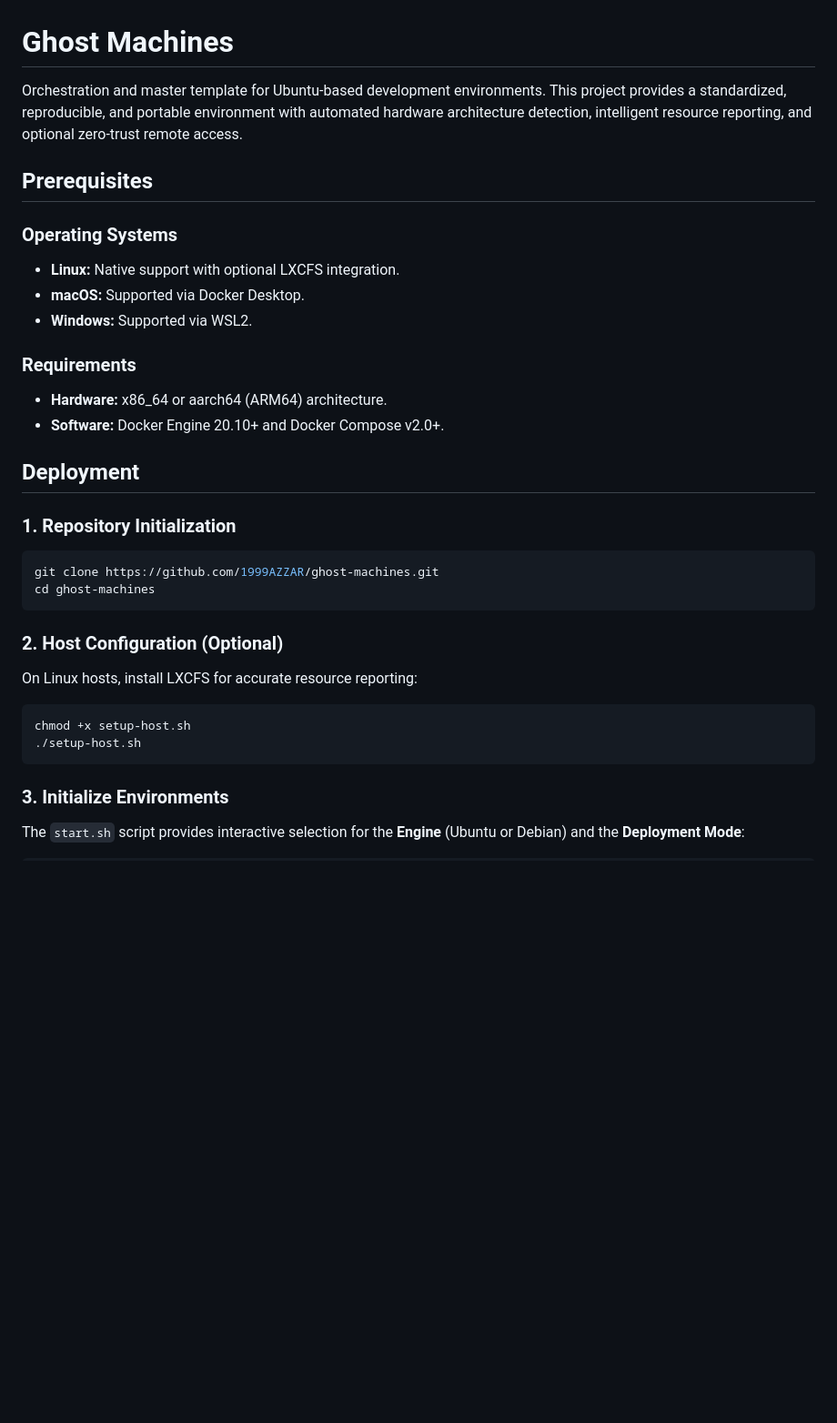
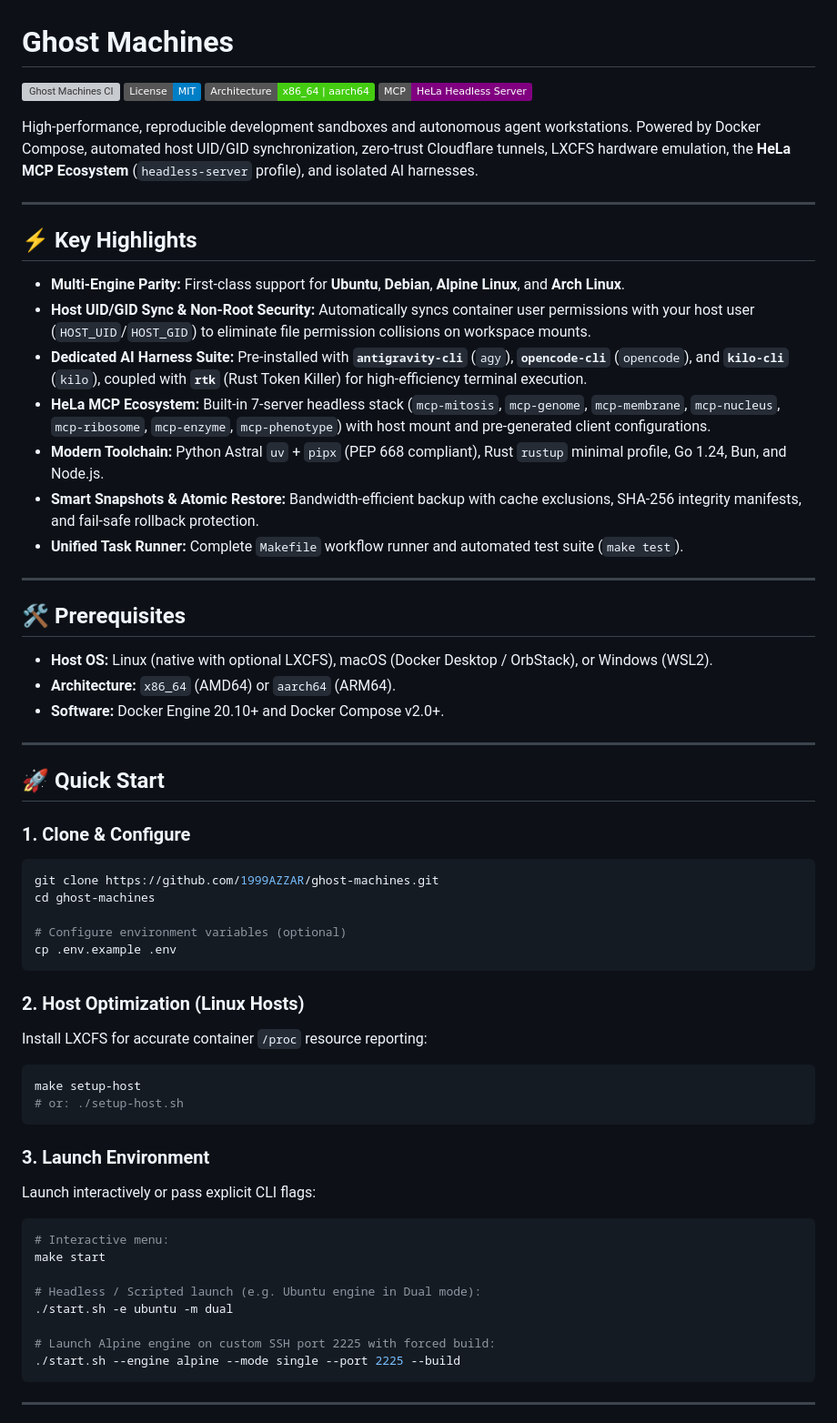
Before and after one commit to 1999AZZAR/ghost-machines, a Markdown page: README.md, the part around one of its changes. Shown at 91% size. GitHub-like rendering; badges without logos; blank space fills up the shorter version; grey boxes are pictures that could not be loaded.

````diff
--- a/README.md
+++ b/README.md
@@ -1,32 +1,64 @@
 # Ghost Machines
 
-Orchestration and master template for Ubuntu-based development environments. This project provides a standardized, reproducible, and portable environment with automated hardware architecture detection, intelligent resource reporting, and optional zero-trust remote access.
+[![Ghost Machines CI](https://github.com/1999AZZAR/ghost-machines/actions/workflows/ci.yml/badge.svg)](https://github.com/1999AZZAR/ghost-machines/actions/workflows/ci.yml)
+[![License: MIT](https://img.shields.io/badge/License-MIT-blue.svg)](LICENSE)
+[![Architecture: Multi-Arch](https://img.shields.io/badge/Architecture-x86__64%20%7C%20aarch64-brightgreen.svg)](#prerequisites)
+[![MCP: HeLa Ecosystem](https://img.shields.io/badge/MCP-HeLa%20Headless%20Server-purple.svg)](#mcp-servers-hela-ecosystem)
 
-## Prerequisites
+High-performance, reproducible development sandboxes and autonomous agent workstations. Powered by Docker Compose, automated host UID/GID synchronization, zero-trust Cloudflare tunnels, LXCFS hardware emulation, the **HeLa MCP Ecosystem** (`headless-server` profile), and isolated AI harnesses.
 
-### Operating Systems
-- **Linux:** Native support with optional LXCFS integration.
-- **macOS:** Supported via Docker Desktop.
-- **Windows:** Supported via WSL2.
+---
 
-### Requirements
-- **Hardware:** x86_64 or aarch64 (ARM64) architecture.
+## ⚡ Key Highlights
+
+- **Multi-Engine Parity:** First-class support for **Ubuntu**, **Debian**, **Alpine Linux**, and **Arch Linux**.
+- **Host UID/GID Sync & Non-Root Security:** Automatically syncs container user permissions with your host user (`HOST_UID`/`HOST_GID`) to eliminate file permission collisions on workspace mounts.
+- **Dedicated AI Harness Suite:** Pre-installed with **`antigravity-cli`** (`agy`), **`opencode-cli`** (`opencode`), and **`kilo-cli`** (`kilo`), coupled with **`rtk`** (Rust Token Killer) for high-efficiency terminal execution.
+- **HeLa MCP Ecosystem:** Built-in 7-server headless stack (`mcp-mitosis`, `mcp-genome`, `mcp-membrane`, `mcp-nucleus`, `mcp-ribosome`, `mcp-enzyme`, `mcp-phenotype`) with host mount and pre-generated client configurations.
+- **Modern Toolchain:** Python Astral `uv` + `pipx` (PEP 668 compliant), Rust `rustup` minimal profile, Go 1.24, Bun, and Node.js.
+- **Smart Snapshots & Atomic Restore:** Bandwidth-efficient backup with cache exclusions, SHA-256 integrity manifests, and fail-safe rollback protection.
+- **Unified Task Runner:** Complete `Makefile` workflow runner and automated test suite (`make test`).
+
+---
+
+## 🛠️ Prerequisites
+
+- **Host OS:** Linux (native with optional LXCFS), macOS (Docker Desktop / OrbStack), or Windows (WSL2).
+- **Architecture:** `x86_64` (AMD64) or `aarch64` (ARM64).
 - **Software:** Docker Engine 20.10+ and Docker Compose v2.0+.
 
-## Deployment
+---
 
-### 1. Repository Initialization
+## 🚀 Quick Start
+
+### 1. Clone & Configure
 ```bash
 git clone https://github.com/1999AZZAR/ghost-machines.git
 cd ghost-machines
+
+# Configure environment variables (optional)
+cp .env.example .env
 ```
 
-### 2. Host Configuration (Optional)
-On Linux hosts, install LXCFS for accurate resource reporting:
+### 2. Host Optimization (Linux Hosts)
+Install LXCFS for accurate container `/proc` resource reporting:
 ```bash
-chmod +x setup-host.sh
-./setup-host.sh
+make setup-host
+# or: ./setup-host.sh
 ```
 
-### 3. Initialize Environments
-The `start.sh` script provides interactive selection for the **Engine** (Ubuntu or Debian) and the **Deployment Mode**:
+### 3. Launch Environment
+Launch interactively or pass explicit CLI flags:
+```bash
+# Interactive menu:
+make start
+
+# Headless / Scripted launch (e.g. Ubuntu engine in Dual mode):
+./start.sh -e ubuntu -m dual
+
+# Launch Alpine engine on custom SSH port 2225 with forced build:
+./start.sh --engine alpine --mode single --port 2225 --build
+```
+
+---
+
````
Also changed, not shown: other parts of README.md (+146 -100 lines).
